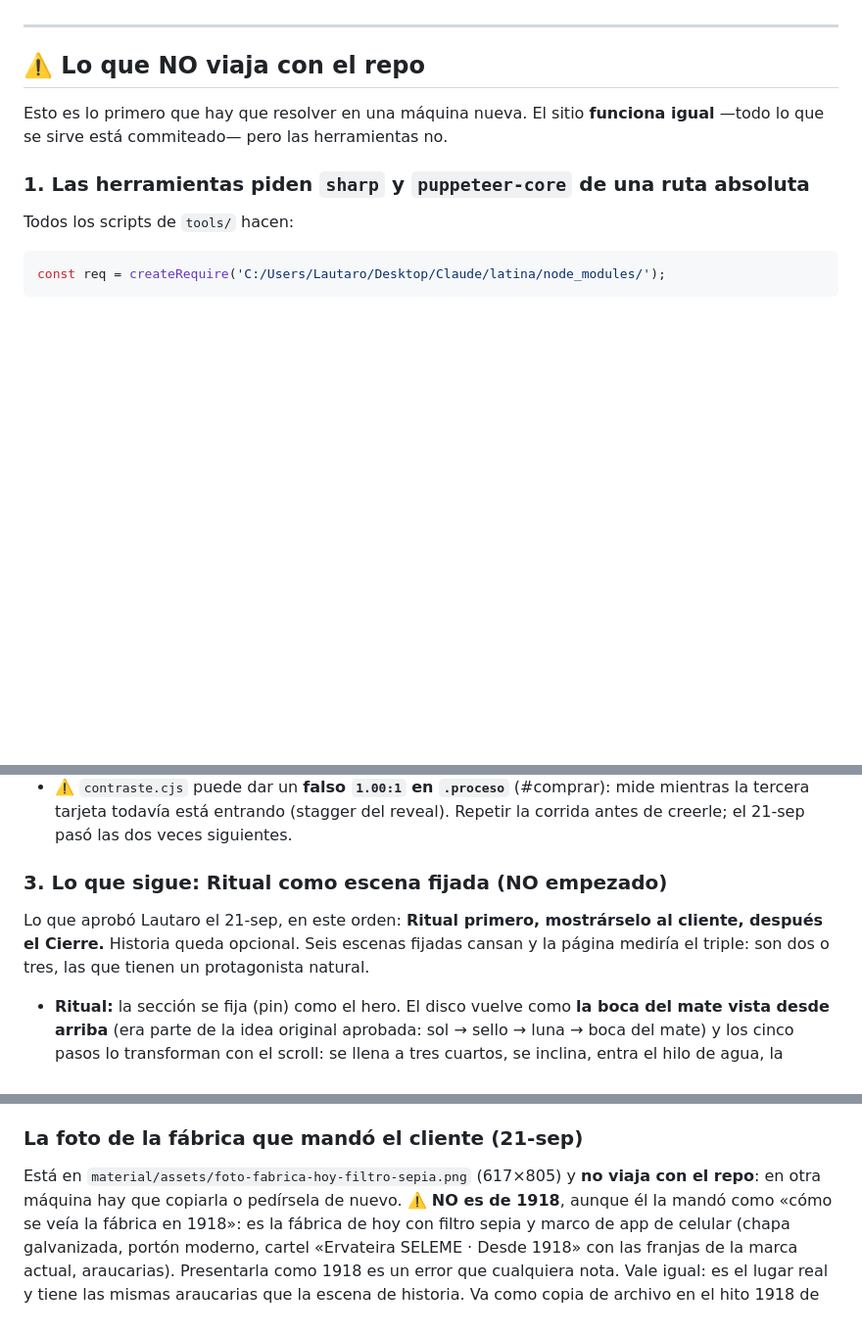
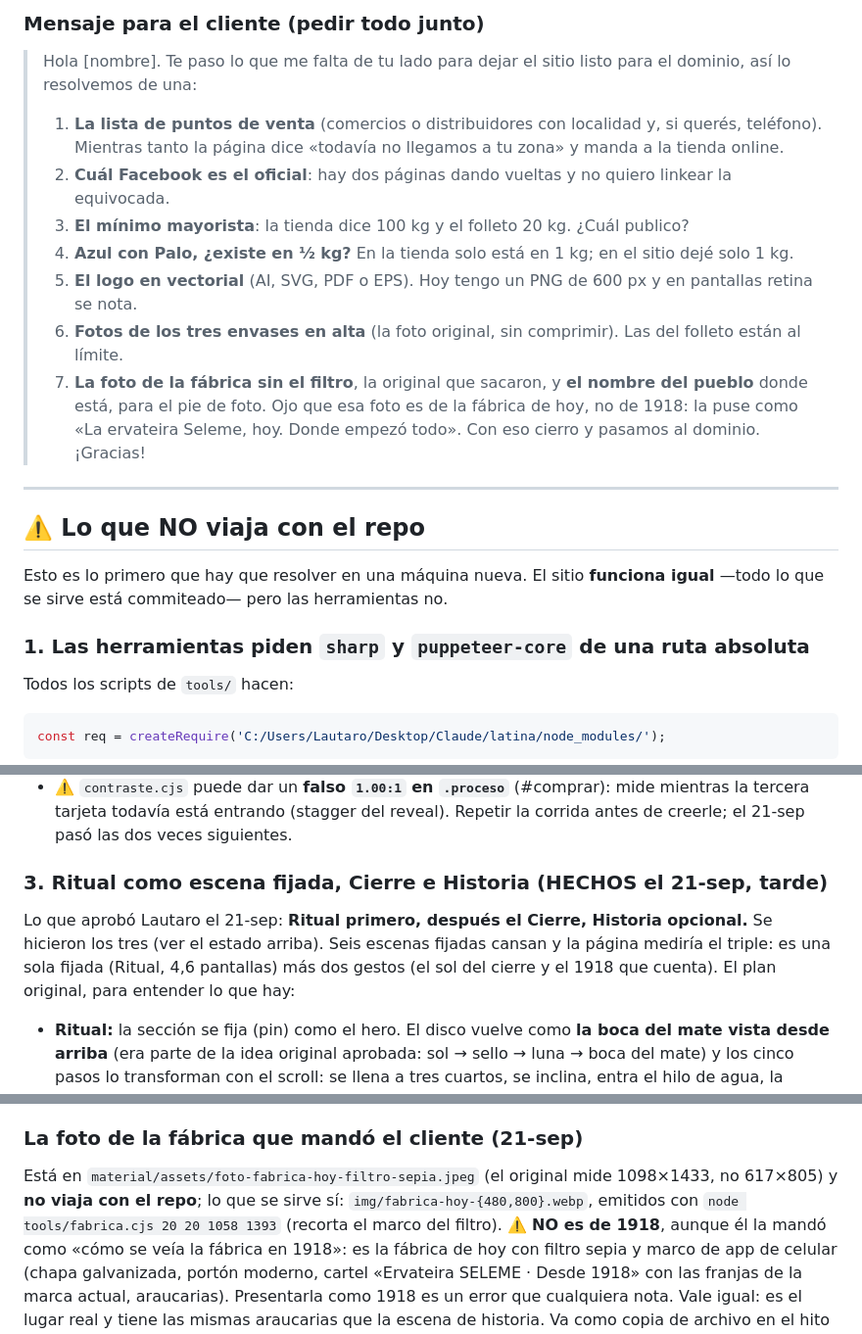
Before and after one commit to lautaromendezar-cmd/centenaria, a Markdown page: CONTINUAR.md, 3 parts joined by grey strips. Shown at 98% size. GitHub-like rendering; blank space fills up the shorter version.

```diff
--- a/CONTINUAR.md
+++ b/CONTINUAR.md
@@ -31,3 +61,23 @@ decisiones que no son obvias.
+### Mensaje para el cliente (pedir todo junto)
+
+> Hola [nombre]. Te paso lo que me falta de tu lado para dejar el sitio listo para el
+> dominio, así lo resolvemos de una:
+> 1. **La lista de puntos de venta** (comercios o distribuidores con localidad y, si
+>    querés, teléfono). Mientras tanto la página dice «todavía no llegamos a tu zona» y
+>    manda a la tienda online.
+> 2. **Cuál Facebook es el oficial**: hay dos páginas dando vueltas y no quiero linkear
+>    la equivocada.
+> 3. **El mínimo mayorista**: la tienda dice 100 kg y el folleto 20 kg. ¿Cuál publico?
+> 4. **Azul con Palo, ¿existe en ½ kg?** En la tienda solo está en 1 kg; en el sitio
+>    dejé solo 1 kg.
+> 5. **El logo en vectorial** (AI, SVG, PDF o EPS). Hoy tengo un PNG de 600 px y en
+>    pantallas retina se nota.
+> 6. **Fotos de los tres envases en alta** (la foto original, sin comprimir). Las del
+>    folleto están al límite.
+> 7. **La foto de la fábrica sin el filtro**, la original que sacaron, y **el nombre del
+>    pueblo** donde está, para el pie de foto. Ojo que esa foto es de la fábrica de hoy,
+>    no de 1918: la puse como «La ervateira Seleme, hoy. Donde empezó todo».
+> Con eso cierro y pasamos al dominio. ¡Gracias!
 
 ---
 
@@ -241,11 +291,12 @@ y no se lo reemplazó con otro hilo. Lo que se hizo:
   mientras la tercera tarjeta todavía está entrando (stagger del reveal). Repetir la
   corrida antes de creerle; el 21-sep pasó las dos veces siguientes.
 
-### 3. Lo que sigue: Ritual como escena fijada (NO empezado)
+### 3. Ritual como escena fijada, Cierre e Historia (HECHOS el 21-sep, tarde)
 
-Lo que aprobó Lautaro el 21-sep, en este orden: **Ritual primero, mostrárselo al cliente,
-después el Cierre.** Historia queda opcional. Seis escenas fijadas cansan y la página
-mediría el triple: son dos o tres, las que tienen un protagonista natural.
+Lo que aprobó Lautaro el 21-sep: **Ritual primero, después el Cierre, Historia opcional.**
+Se hicieron los tres (ver el estado arriba). Seis escenas fijadas cansan y la página
+mediría el triple: es una sola fijada (Ritual, 4,6 pantallas) más dos gestos (el sol del
+cierre y el 1918 que cuenta). El plan original, para entender lo que hay:
 
 - **Ritual:** la sección se fija (pin) como el hero. El disco vuelve como **la boca del
   mate vista desde arriba** (era parte de la idea original aprobada: sol → sello → luna →
@@ -265,8 +316,9 @@ mediría el triple: son dos o tres, las que tienen un protagonista natural.
 
 ### La foto de la fábrica que mandó el cliente (21-sep)
 
-Está en `material/assets/foto-fabrica-hoy-filtro-sepia.png` (617×805) y **no viaja con el
-repo**: en otra máquina hay que copiarla o pedírsela de nuevo. ⚠️ **NO es de 1918**, aunque
+Está en `material/assets/foto-fabrica-hoy-filtro-sepia.jpeg` (el original mide 1098×1433,
+no 617×805) y **no viaja con el repo**; lo que se sirve sí: `img/fabrica-hoy-{480,800}.webp`,
+emitidos con `node tools/fabrica.cjs 20 20 1058 1393` (recorta el marco del filtro). ⚠️ **NO es de 1918**, aunque
 él la mandó como «cómo se veía la fábrica en 1918»: es la fábrica de hoy con filtro sepia y
 marco de app de celular (chapa galvanizada, portón moderno, cartel «Ervateira SELEME ·
 Desde 1918» con las franjas de la marca actual, araucarias). Presentarla como 1918 es un
```
Also changed, not shown: other parts of CONTINUAR.md (+60 -28 lines), README.md (+7 -5 lines).
